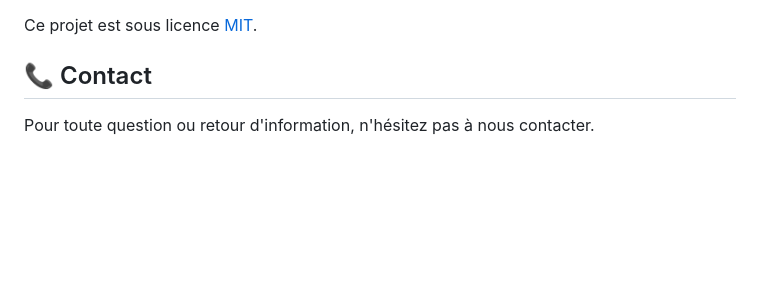
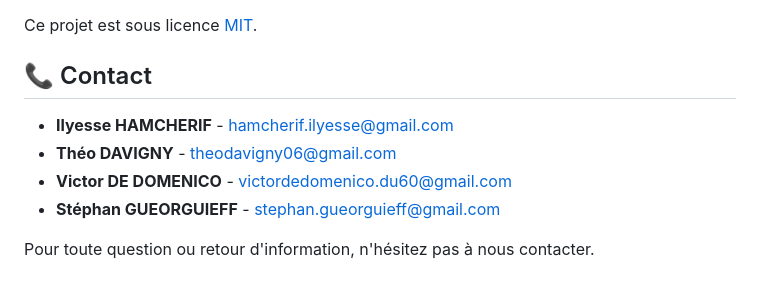
Before and after one commit to ihbzk/Challenge-S2-ESGI-4IW2, a Markdown page: README.md, the part around the change. Drawn GitHub-style; blank space fills up the shorter version.

Commit message:
Add email address

```diff
--- a/README.md
+++ b/README.md
@@ -118,4 +118,9 @@ Ce projet est sous licence [MIT](lien_vers_le_fichier_de_licence).
 
 ## 📞 Contact
 
+- **Ilyesse HAMCHERIF** - hamcherif.ilyesse@gmail.com
+- **Théo DAVIGNY** - theodavigny06@gmail.com
+- **Victor DE DOMENICO** - victordedomenico.du60@gmail.com
+- **Stéphan GUEORGUIEFF** - stephan.gueorguieff@gmail.com
+
 Pour toute question ou retour d'information, n'hésitez pas à nous contacter.
```
